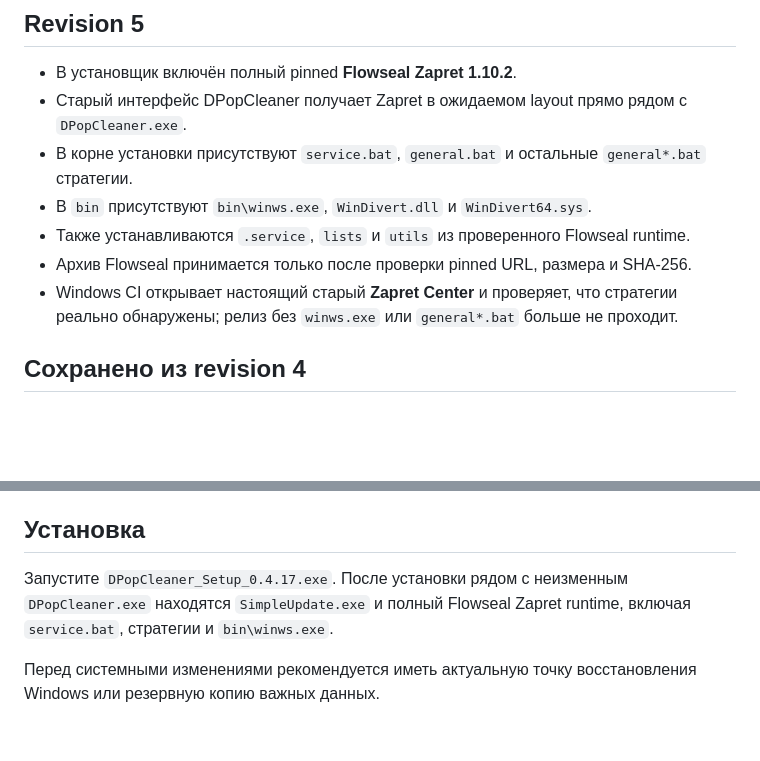
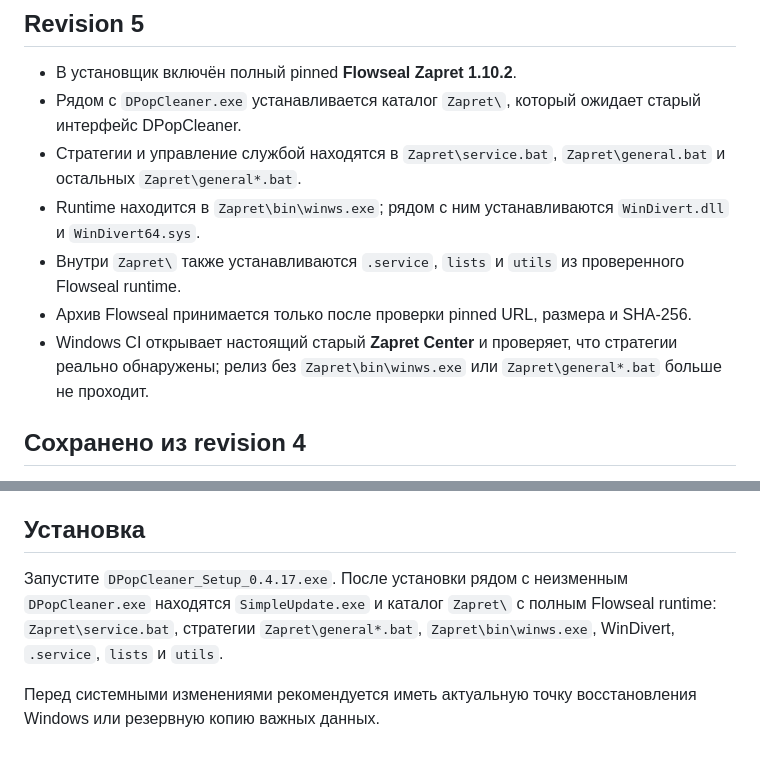
Before and after one commit to elesnichenko1-droid/dpopcleaner-site, a Markdown page: release/RELEASE_NOTES_0.4.17.md, 2 parts joined by grey strips. GitHub-like rendering; blank space fills up the shorter version.

Commit message:
docs: describe legacy Zapret subdirectory accurately

```diff
--- a/release/RELEASE_NOTES_0.4.17.md
+++ b/release/RELEASE_NOTES_0.4.17.md
@@ -5,12 +5,12 @@ DPopCleaner 0.4.17 rev.5 исправляет регрессию revision 4, и
 ## Revision 5
 
 - В установщик включён полный pinned **Flowseal Zapret 1.10.2**.
-- Старый интерфейс DPopCleaner получает Zapret в ожидаемом layout прямо рядом с `DPopCleaner.exe`.
-- В корне установки присутствуют `service.bat`, `general.bat` и остальные `general*.bat` стратегии.
-- В `bin` присутствуют `bin\winws.exe`, `WinDivert.dll` и `WinDivert64.sys`.
-- Также устанавливаются `.service`, `lists` и `utils` из проверенного Flowseal runtime.
+- Рядом с `DPopCleaner.exe` устанавливается каталог `Zapret\`, который ожидает старый интерфейс DPopCleaner.
+- Стратегии и управление службой находятся в `Zapret\service.bat`, `Zapret\general.bat` и остальных `Zapret\general*.bat`.
+- Runtime находится в `Zapret\bin\winws.exe`; рядом с ним устанавливаются `WinDivert.dll` и `WinDivert64.sys`.
+- Внутри `Zapret\` также устанавливаются `.service`, `lists` и `utils` из проверенного Flowseal runtime.
 - Архив Flowseal принимается только после проверки pinned URL, размера и SHA-256.
-- Windows CI открывает настоящий старый **Zapret Center** и проверяет, что стратегии реально обнаружены; релиз без `winws.exe` или `general*.bat` больше не проходит.
+- Windows CI открывает настоящий старый **Zapret Center** и проверяет, что стратегии реально обнаружены; релиз без `Zapret\bin\winws.exe` или `Zapret\general*.bat` больше не проходит.
 
 ## Сохранено из revision 4
 
@@ -31,6 +31,6 @@ Windows CI проверяет immutable core размером 389 632 байта
 
 ## Установка
 
-Запустите `DPopCleaner_Setup_0.4.17.exe`. После установки рядом с неизменным `DPopCleaner.exe` находятся `SimpleUpdate.exe` и полный Flowseal Zapret runtime, включая `service.bat`, стратегии и `bin\winws.exe`.
+Запустите `DPopCleaner_Setup_0.4.17.exe`. После установки рядом с неизменным `DPopCleaner.exe` находятся `SimpleUpdate.exe` и каталог `Zapret\` с полным Flowseal runtime: `Zapret\service.bat`, стратегии `Zapret\general*.bat`, `Zapret\bin\winws.exe`, WinDivert, `.service`, `lists` и `utils`.
 
 Перед системными изменениями рекомендуется иметь актуальную точку восстановления Windows или резервную копию важных данных.
```
